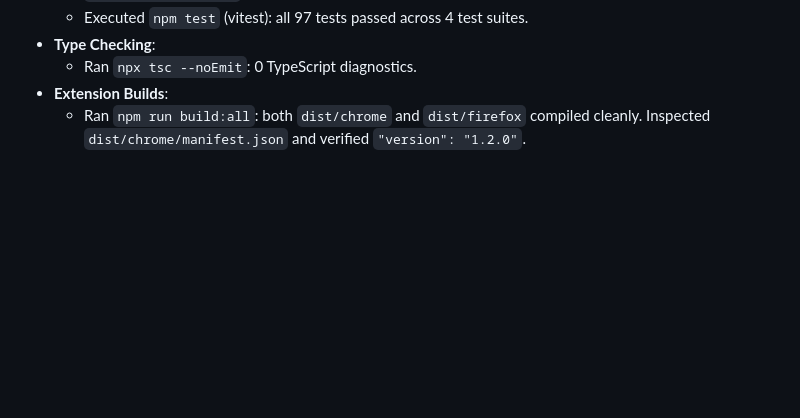
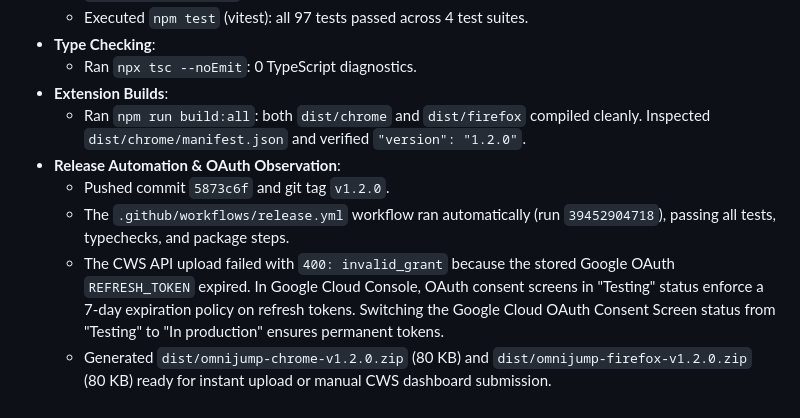
Before and after one commit to David-mXu/omnijump, a Markdown page: docs/learning-notes/2026-10-20-pre-release-polish-v1-2-0.md, the part around the change. GitHub-like rendering; blank space fills up the shorter version.

Commit message:
docs: update learning note with CWS release verification and OAuth findings

```diff
--- a/docs/learning-notes/2026-10-20-pre-release-polish-v1-2-0.md
+++ b/docs/learning-notes/2026-10-20-pre-release-polish-v1-2-0.md
@@ -48,3 +48,8 @@ Before deploying OmniJump v1.2.0 to the Chrome Web Store (following the v1.1.0 r
   - Ran `npx tsc --noEmit`: 0 TypeScript diagnostics.
 - **Extension Builds**:
   - Ran `npm run build:all`: both `dist/chrome` and `dist/firefox` compiled cleanly. Inspected `dist/chrome/manifest.json` and verified `"version": "1.2.0"`.
+- **Release Automation & OAuth Observation**:
+  - Pushed commit `5873c6f` and git tag `v1.2.0`.
+  - The `.github/workflows/release.yml` workflow ran automatically (run `39452904718`), passing all tests, typechecks, and package steps.
+  - The CWS API upload failed with `400: invalid_grant` because the stored Google OAuth `REFRESH_TOKEN` expired. In Google Cloud Console, OAuth consent screens in "Testing" status enforce a 7-day expiration policy on refresh tokens. Switching the Google Cloud OAuth Consent Screen status from "Testing" to "In production" ensures permanent tokens.
+  - Generated `dist/omnijump-chrome-v1.2.0.zip` (80 KB) and `dist/omnijump-firefox-v1.2.0.zip` (80 KB) ready for instant upload or manual CWS dashboard submission.
```
